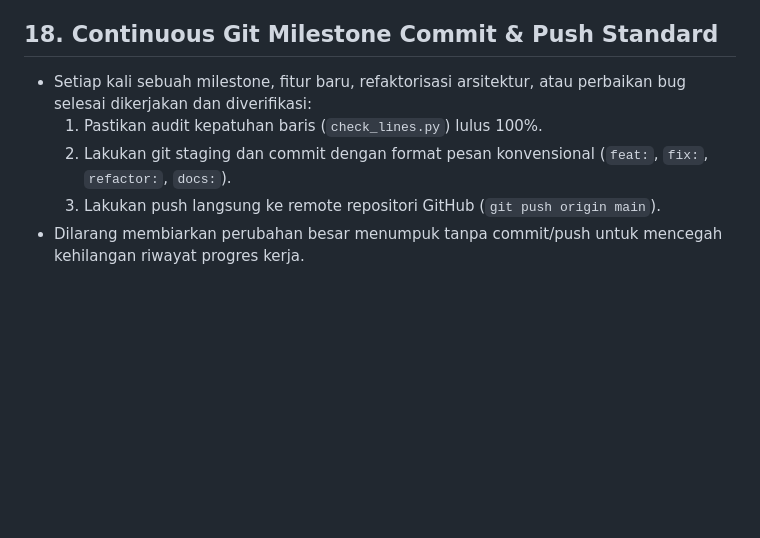
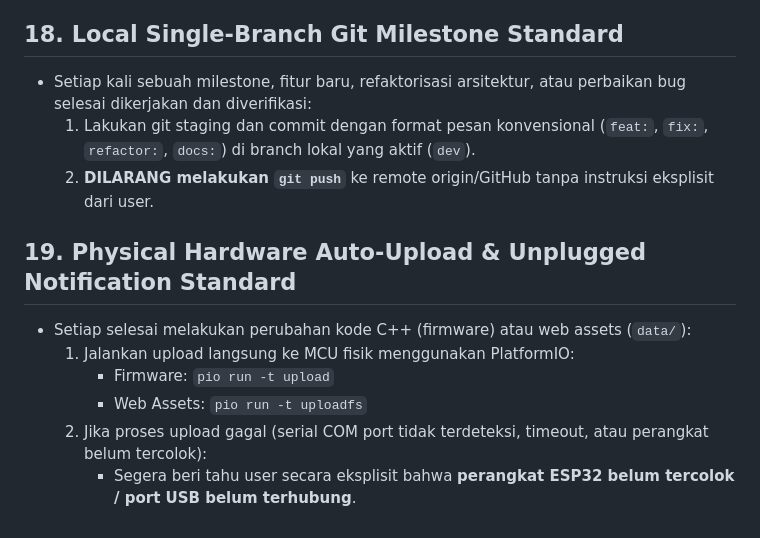
Before and after one commit to feb027/ECUSniff, a Markdown page: .agents/rules/ecu_architecture_rules.md, the part around the change. Drawn GitHub-style; blank space fills up the shorter version.

Commit message:
docs(rules): update git workflow to local dev branch and add physical hardware upload rule

```diff
--- a/.agents/rules/ecu_architecture_rules.md
+++ b/.agents/rules/ecu_architecture_rules.md
@@ -116,9 +116,15 @@ Pastikan seluruh konfigurasi HAL mengacu pada pin berikut:
 - Dekoder sinyal wajib mengintegrasikan modul Auto-Match Database OEM (Toyota, Honda, Bosch, Yamaha, Mazda, Suzuki) beserta persentase kecocokan (*confidence %*).
 - Modul web wajib menyediakan endpoint ekspor log rekaman mikrodetik (`/api/export_csv`) untuk analisis spreadsheet dan logic analyzer (Saleae / Sigrok PulseView).
 
-## 18. Continuous Git Milestone Commit & Push Standard
+## 18. Local Single-Branch Git Milestone Standard
 - Setiap kali sebuah milestone, fitur baru, refaktorisasi arsitektur, atau perbaikan bug selesai dikerjakan dan diverifikasi:
-  1. Pastikan audit kepatuhan baris (`check_lines.py`) lulus 100%.
-  2. Lakukan git staging dan commit dengan format pesan konvensional (`feat:`, `fix:`, `refactor:`, `docs:`).
-  3. Lakukan push langsung ke remote repositori GitHub (`git push origin main`).
-- Dilarang membiarkan perubahan besar menumpuk tanpa commit/push untuk mencegah kehilangan riwayat progres kerja.
+  1. Lakukan git staging dan commit dengan format pesan konvensional (`feat:`, `fix:`, `refactor:`, `docs:`) di branch lokal yang aktif (`dev`).
+  2. **DILARANG melakukan `git push`** ke remote origin/GitHub tanpa instruksi eksplisit dari user.
+
+## 19. Physical Hardware Auto-Upload & Unplugged Notification Standard
+- Setiap selesai melakukan perubahan kode C++ (firmware) atau web assets (`data/`):
+  1. Jalankan upload langsung ke MCU fisik menggunakan PlatformIO:
+     - Firmware: `pio run -t upload`
+     - Web Assets: `pio run -t uploadfs`
+  2. Jika proses upload gagal (serial COM port tidak terdeteksi, timeout, atau perangkat belum tercolok):
+     - Segera beri tahu user secara eksplisit bahwa **perangkat ESP32 belum tercolok / port USB belum terhubung**.
```
